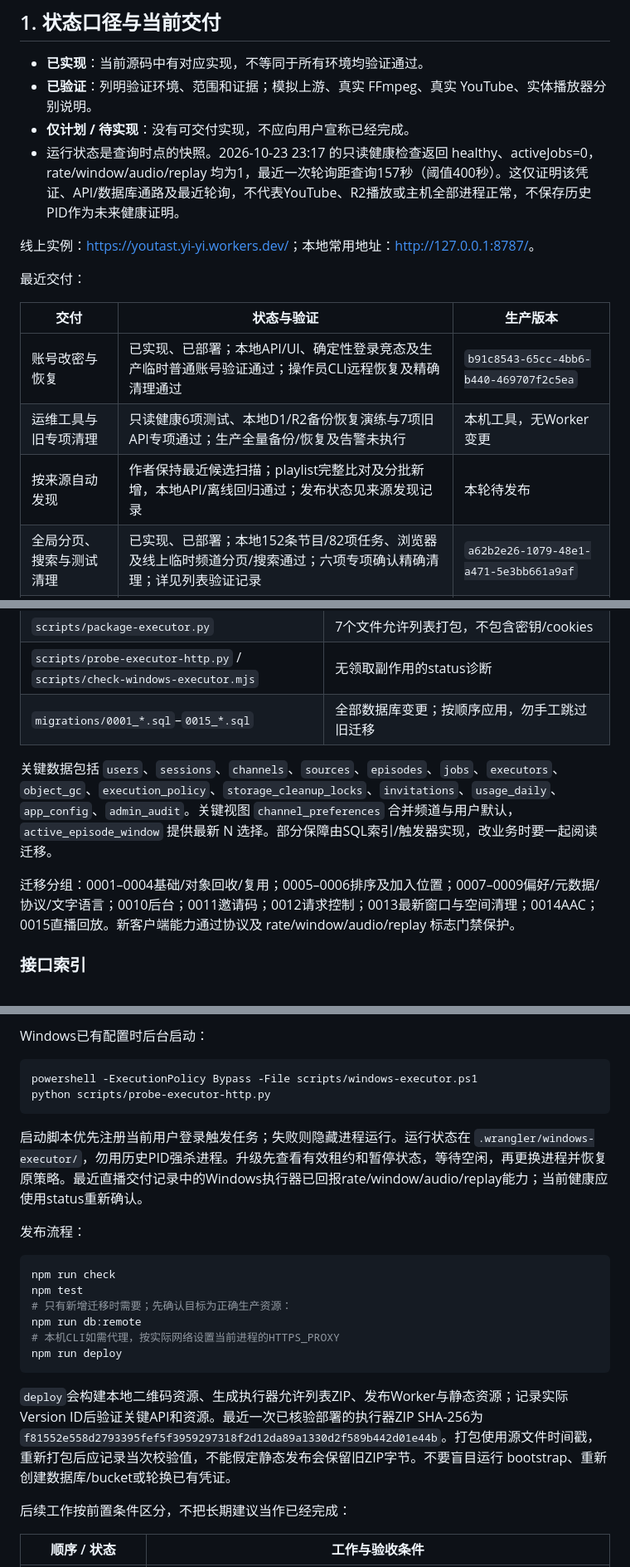
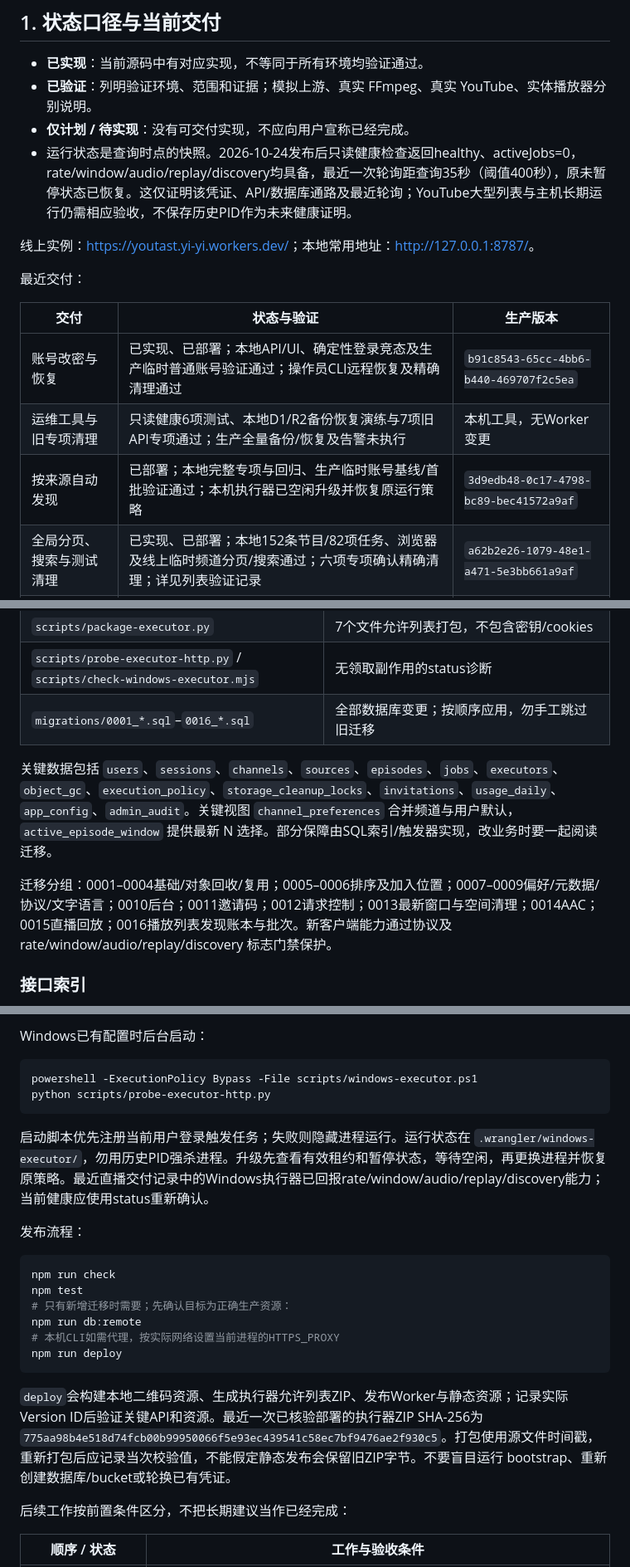
Before and after one commit to AEliu/YouTast, a Markdown page: docs/HANDOFF.md, 3 parts joined by grey strips. Shown at 83% size. GitHub-like rendering.

````diff
--- a/docs/HANDOFF.md
+++ b/docs/HANDOFF.md
@@ -9,7 +9,7 @@
 - **已实现**：当前源码中有对应实现，不等同于所有环境均验证通过。
 - **已验证**：列明验证环境、范围和证据；模拟上游、真实 FFmpeg、真实 YouTube、实体播放器分别说明。
 - **仅计划 / 待实现**：没有可交付实现，不应向用户宣称已经完成。
-- 运行状态是查询时点的快照。2026-10-23 23:17 的只读健康检查返回 healthy、activeJobs=0，rate/window/audio/replay 均为1，最近一次轮询距查询157秒（阈值400秒）。这仅证明该凭证、API/数据库通路及最近轮询，不代表YouTube、R2播放或主机全部进程正常，不保存历史PID作为未来健康证明。
+- 运行状态是查询时点的快照。2026-10-24发布后只读健康检查返回healthy、activeJobs=0，rate/window/audio/replay/discovery均具备，最近一次轮询距查询35秒（阈值400秒），原未暂停状态已恢复。这仅证明该凭证、API/数据库通路及最近轮询；YouTube大型列表与主机长期运行仍需相应验收，不保存历史PID作为未来健康证明。
 
 线上实例：<https://youtast.yi-yi.workers.dev/>；本地常用地址：<http://127.0.0.1:8787/>。
 
@@ -19,7 +19,7 @@
 | --- | --- | --- |
 | 账号改密与恢复 | 已实现、已部署；本地API/UI、确定性登录竞态及生产临时普通账号验证通过；操作员CLI远程恢复及精确清理通过 | `b91c8543-65cc-4bb6-b440-469707f2c5ea` |
 | 运维工具与旧专项清理 | 只读健康6项测试、本地D1/R2备份恢复演练与7项旧API专项通过；生产全量备份/恢复及告警未执行 | 本机工具，无Worker变更 |
-| 按来源自动发现 | 作者保持最近候选扫描；playlist完整比对及分批新增，本地API/离线回归通过；发布状态见来源发现记录 | 本轮待发布 |
+| 按来源自动发现 | 已部署；本地完整专项与回归、生产临时账号基线/首批验证通过；本机执行器已空闲升级并恢复原运行策略 | `3d9edb48-0c17-4798-bc89-bec41572a9af` |
 | 全局分页、搜索与测试清理 | 已实现、已部署；本地152条节目/82项任务、浏览器及线上临时频道分页/搜索通过；六项专项确认精确清理；详见列表验证记录 | `a62b2e26-1079-48e1-a471-5e3bb661a9af` |
 | 频道详情分页及删除退页修复 | 已实现、已部署；16 项 JS 单元、独立本地 API/浏览器、线上临时频道 32 条分页与缓存 31→30→0 删除验证通过；详见分页验证记录 | `781c0c3f-8b37-49da-89f6-c604e43857ae` |
 | 频道详情页 | 已实现、已部署；本地独立分页/排序/权限测试、浏览器交互、线上四类详情接口与资源检查通过 | `837f86e6-11b7-4a95-b6ff-0152d5e66d99` |
@@ -165,11 +165,11 @@ Cron每15分钟检查到期来源、租约及对象清理；并非直播结束
 | `scripts/restart-windows-when-idle.py` | 空闲升级；注意保存并恢复原暂停状态 |
 | `scripts/package-executor.py` | 7个文件允许列表打包，不包含密钥/cookies |
 | `scripts/probe-executor-http.py` / `scripts/check-windows-executor.mjs` | 无领取副作用的status诊断 |
-| `migrations/0001_*.sql`–`0015_*.sql` | 全部数据库变更；按顺序应用，勿手工跳过旧迁移 |
+| `migrations/0001_*.sql`–`0016_*.sql` | 全部数据库变更；按顺序应用，勿手工跳过旧迁移 |
 
 关键数据包括 `users`、`sessions`、`channels`、`sources`、`episodes`、`jobs`、`executors`、`object_gc`、`execution_policy`、`storage_cleanup_locks`、`invitations`、`usage_daily`、`app_config`、`admin_audit`。关键视图 `channel_preferences` 合并频道与用户默认，`active_episode_window` 提供最新 N 选择。部分保障由SQL索引/触发器实现，改业务时要一起阅读迁移。
 
-迁移分组：0001–0004基础/对象回收/复用；0005–0006排序及加入位置；0007–0009偏好/元数据/协议/文字语言；0010后台；0011邀请码；0012请求控制；0013最新窗口与空间清理；0014AAC；0015直播回放。新客户端能力通过协议及 rate/window/audio/replay 标志门禁保护。
+迁移分组：0001–0004基础/对象回收/复用；0005–0006排序及加入位置；0007–0009偏好/元数据/协议/文字语言；0010后台；0011邀请码；0012请求控制；0013最新窗口与空间清理；0014AAC；0015直播回放；0016播放列表发现账本与批次。新客户端能力通过协议及 rate/window/audio/replay/discovery 标志门禁保护。
 
 ### 接口索引
 
@@ -288,7 +288,7 @@ powershell -ExecutionPolicy Bypass -File scripts/windows-executor.ps1
 python scripts/probe-executor-http.py
 ```
 
-启动脚本优先注册当前用户登录触发任务；失败则隐藏进程运行。运行状态在 `.wrangler/windows-executor/`，勿用历史PID强杀进程。升级先查看有效租约和暂停状态，等待空闲，再更换进程并恢复原策略。最近直播交付记录中的Windows执行器已回报rate/window/audio/replay能力；当前健康应使用status重新确认。
+启动脚本优先注册当前用户登录触发任务；失败则隐藏进程运行。运行状态在 `.wrangler/windows-executor/`，勿用历史PID强杀进程。升级先查看有效租约和暂停状态，等待空闲，再更换进程并恢复原策略。最近直播交付记录中的Windows执行器已回报rate/window/audio/replay/discovery能力；当前健康应使用status重新确认。
 
 发布流程：
 
@@ -301,7 +301,7 @@ npm run db:remote
 npm run deploy
 ```
 
-`deploy`会构建本地二维码资源、生成执行器允许列表ZIP、发布Worker与静态资源；记录实际Version ID后验证关键API和资源。最近一次已核验部署的执行器ZIP SHA-256为 `f81552e558d2793395fef5f3959297318f2d12da89a1330d2f589b442d01e44b`。打包使用源文件时间戳，重新打包后应记录当次校验值，不能假定静态发布会保留旧ZIP字节。不要盲目运行 bootstrap、重新创建数据库/bucket或轮换已有凭证。
+`deploy`会构建本地二维码资源、生成执行器允许列表ZIP、发布Worker与静态资源；记录实际Version ID后验证关键API和资源。最近一次已核验部署的执行器ZIP SHA-256为 `775aa98b4e518d74fcb00b99950066f5e93ec439541c58ec7bf9476ae2f930c5`。打包使用源文件时间戳，重新打包后应记录当次校验值，不能假定静态发布会保留旧ZIP字节。不要盲目运行 bootstrap、重新创建数据库/bucket或轮换已有凭证。
 
 后续工作按前置条件区分，不把长期建议当作已经完成：
 
````
Also changed, not shown: other parts of docs/HANDOFF.md (+4 -2 lines), docs/SOURCE-DISCOVERY.md (+13 -1 lines).
